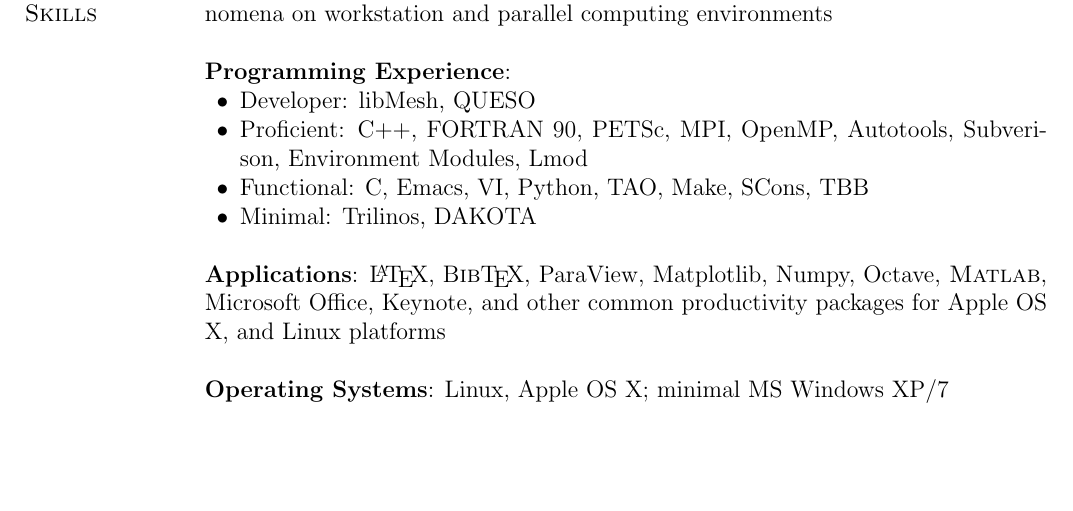
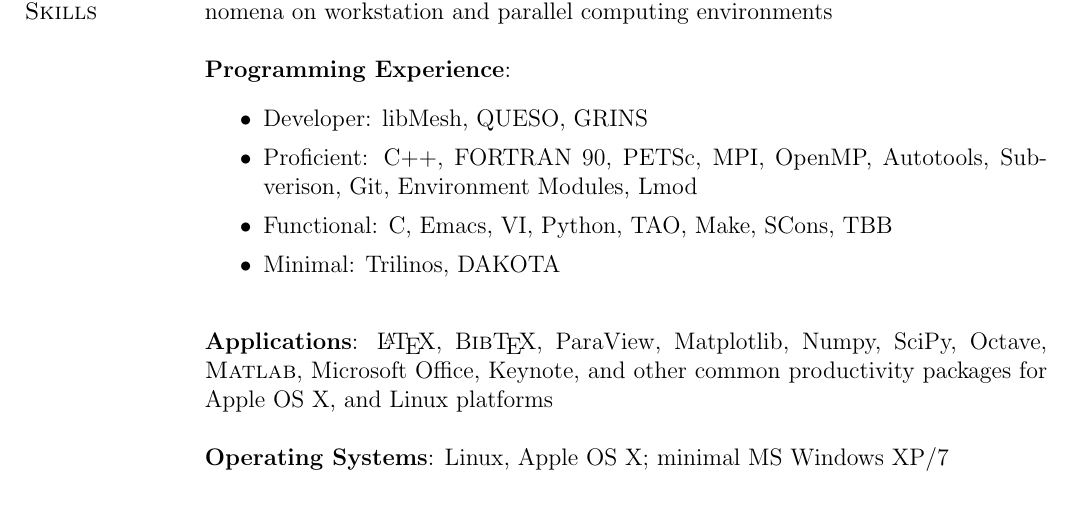
Before and after one commit to pbauman/vita, a LaTeX CV (cv.tex, which reads skills.tex): part of page 6 of 7, cut so that both start at the same text, the shorter picture padded with empty space. Compiled offline with pdfLaTeX.

Commit message:
Moved skills to standalone file

```diff
--- a/cv.tex
+++ b/cv.tex
@@ -306,27 +306,7 @@
 %==============================================================================
 \section{Technical Skills}
 %
-Extensive experience developing numerical methods for simulation of physical phenomena
-on workstation and parallel computing environments
-
-\blankline
-
-\textbf{Programming Experience}:
-\begin{innerlist}
-\item Developer: libMesh, QUESO
-\item Proficient: C++, FORTRAN 90, PETSc, MPI, OpenMP, Autotools, Subverison, Environment Modules, Lmod
-\item Functional: C, Emacs, VI, Python, TAO, Make, SCons, TBB
-\item Minimal: Trilinos, DAKOTA
-\end{innerlist}
-
-\blankline
-
-\textbf{Applications}: \LaTeX{}, B\textsc{ib}\TeX{}, ParaView, Matplotlib, Numpy, Octave, \textsc{Matlab}, Microsoft Office,
-Keynote, and other common productivity packages for Apple OS X, and Linux platforms
-
-\blankline
-
-\textbf{Operating Systems}: Linux, Apple OS X; minimal MS Windows XP/7
+\input{skills}
 
 
 %==============================================================================
--- /dev/null
+++ b/skills.tex
@@ -0,0 +1,23 @@
+Extensive experience developing numerical methods for simulation of physical phenomena
+on workstation and parallel computing environments
+
+\blankline
+
+\textbf{Programming Experience}:
+\begin{itemize}
+\itemsep 0pt
+\item Developer: libMesh, QUESO, GRINS
+\item Proficient: C++, FORTRAN 90, PETSc, MPI, OpenMP, Autotools, Subverison, Git, Environment Modules, Lmod
+\item Functional: C, Emacs, VI, Python, TAO, Make, SCons, TBB
+\item Minimal: Trilinos, DAKOTA
+\end{itemize}
+
+\blankline
+
+\textbf{Applications}: \LaTeX{}, B\textsc{ib}\TeX{}, ParaView, Matplotlib, Numpy, SciPy, Octave,
+\textsc{Matlab}, Microsoft Office,
+Keynote, and other common productivity packages for Apple OS X, and Linux platforms
+
+\blankline
+
+\textbf{Operating Systems}: Linux, Apple OS X; minimal MS Windows XP/7
```
